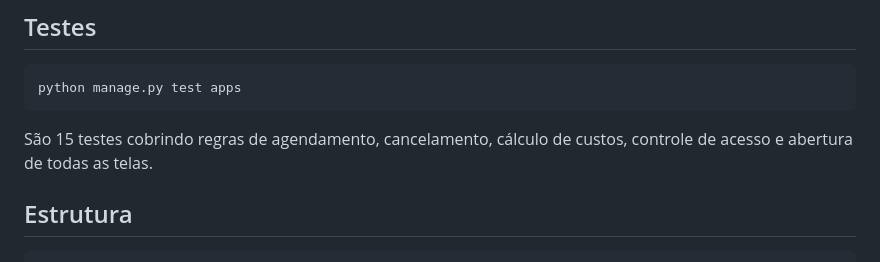
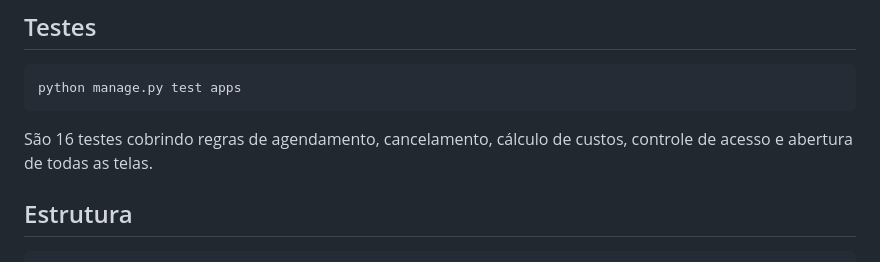
Before and after one commit to jardeloli/sistema-de-gestao-de-voos-corporativos, a Markdown page: README.md, the part around the change. Drawn GitHub-style.

Commit message:
docs: :memo: Atualizando o README com a quantidade de testes

````diff
--- a/README.md
+++ b/README.md
@@ -98,7 +98,7 @@ No `.env`, defina `DB_ENGINE=postgres` e preencha `DB_NAME`, `DB_USER`, `DB_PASS
 python manage.py test apps
 ```
 
-São 15 testes cobrindo regras de agendamento, cancelamento, cálculo de custos, controle de acesso e abertura de todas as telas.
+São 16 testes cobrindo regras de agendamento, cancelamento, cálculo de custos, controle de acesso e abertura de todas as telas.
 
 ## Estrutura
 
````
